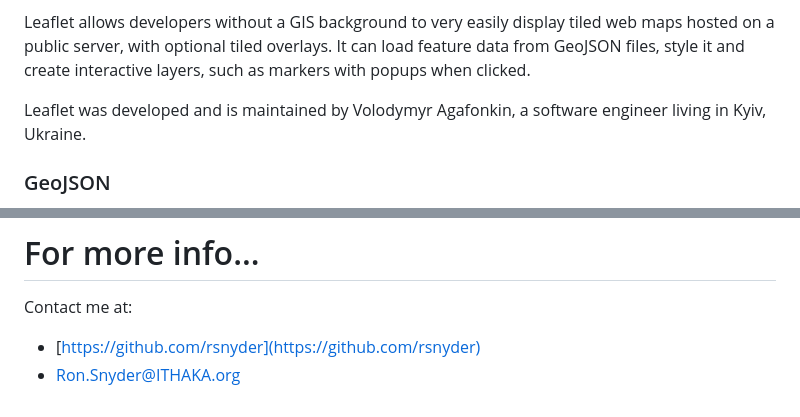
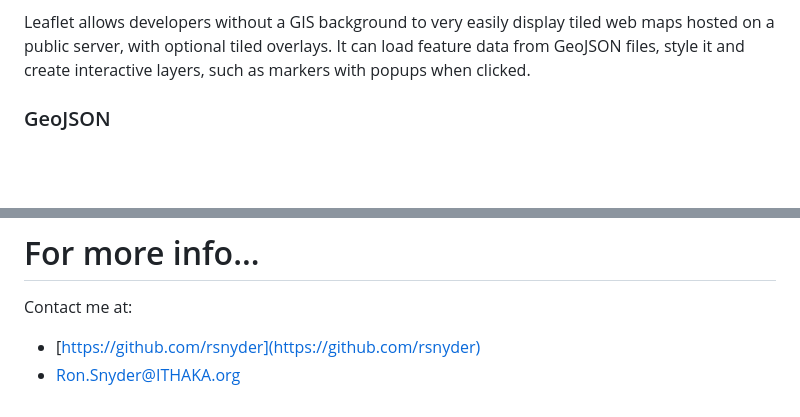
Before and after one commit to rsnyder/uva-demo, a Markdown page: README.md, 2 parts joined by grey strips. Rendered like a GitHub page; blank space fills up the shorter version.

```diff
--- a/README.md
+++ b/README.md
@@ -36,7 +44,5 @@ Leaflet is an open source JavaScript library used to build web mapping applicati
 
 Leaflet allows developers without a GIS background to very easily display tiled web maps hosted on a public server, with optional tiled overlays. It can load feature data from GeoJSON files, style it and create interactive layers, such as markers with popups when clicked.
 
-Leaflet was developed and is maintained by Volodymyr Agafonkin, a software engineer living in Kyiv, Ukraine.
-
 ### GeoJSON
 
@@ -86,4 +90,4 @@ Improvements in this version of the tool (will) include:
 Contact me at:
 
 - [https://github.com/rsnyder](https://github.com/rsnyder)
-- [Ron.Snyder@ITHAKA.org](Ron.Snyder@ITHAKA.org)
+- Ron.Snyder@ITHAKA.org
```
Also changed, not shown: other parts of README.md (+20 -14 lines).
